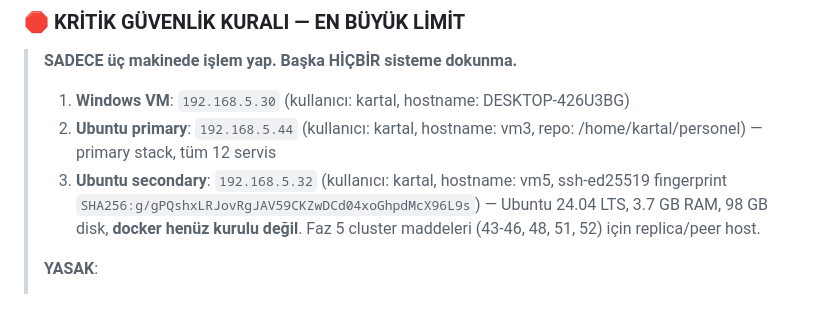
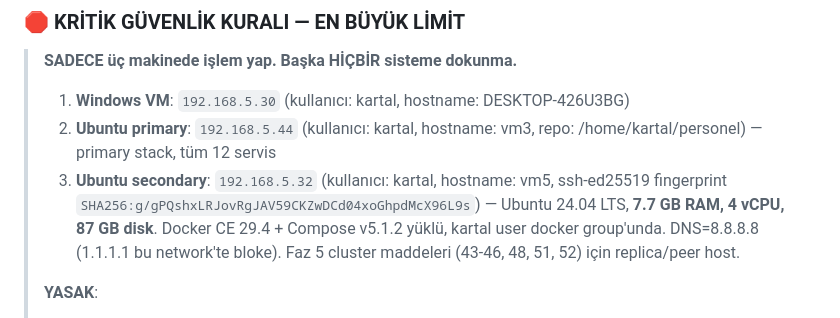
Before and after one commit to sermetkartal/personel, a Markdown page: CLAUDE.md, the part around the change. Drawn GitHub-style.

Commit message:
docs(CLAUDE.md): vm5 docker installed, RAM upgraded to 7.7G, ready for Faz 5 Wave 2
Co-Authored-By: Claude Opus 4.6 (1M context) <noreply@anthropic.com>

```diff
--- a/CLAUDE.md
+++ b/CLAUDE.md
@@ -14,7 +14,7 @@
 >
 > 1. **Windows VM**: `192.168.5.30` (kullanıcı: kartal, hostname: DESKTOP-426U3BG)
 > 2. **Ubuntu primary**: `192.168.5.44` (kullanıcı: kartal, hostname: vm3, repo: /home/kartal/personel) — primary stack, tüm 12 servis
-> 3. **Ubuntu secondary**: `192.168.5.32` (kullanıcı: kartal, hostname: vm5, ssh-ed25519 fingerprint `SHA256:g/gPQshxLRJovRgJAV59CKZwDCd04xoGhpdMcX96L9s`) — Ubuntu 24.04 LTS, 3.7 GB RAM, 98 GB disk, **docker henüz kurulu değil**. Faz 5 cluster maddeleri (43-46, 48, 51, 52) için replica/peer host.
+> 3. **Ubuntu secondary**: `192.168.5.32` (kullanıcı: kartal, hostname: vm5, ssh-ed25519 fingerprint `SHA256:g/gPQshxLRJovRgJAV59CKZwDCd04xoGhpdMcX96L9s`) — Ubuntu 24.04 LTS, **7.7 GB RAM, 4 vCPU, 87 GB disk**. Docker CE 29.4 + Compose v5.1.2 yüklü, kartal user docker group'unda. DNS=8.8.8.8 (1.1.1.1 bu network'te bloke). Faz 5 cluster maddeleri (43-46, 48, 51, 52) için replica/peer host.
 >
 > **YASAK**:
 > - Başka IP/host'a SSH bağlanma
```
